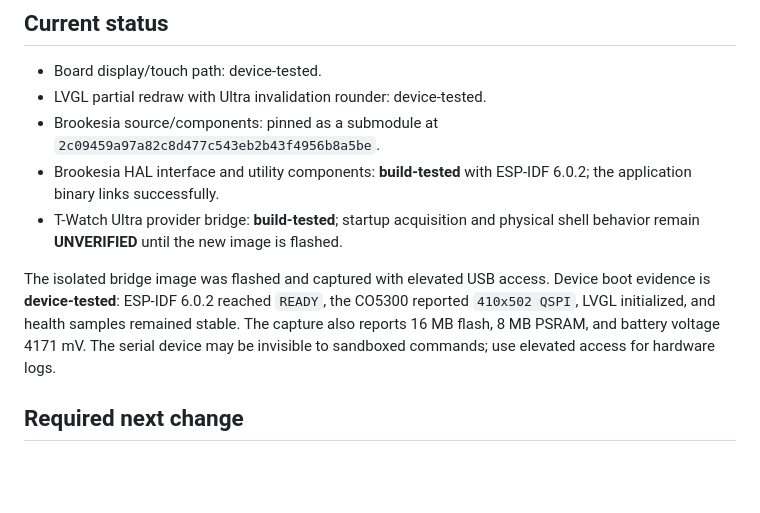
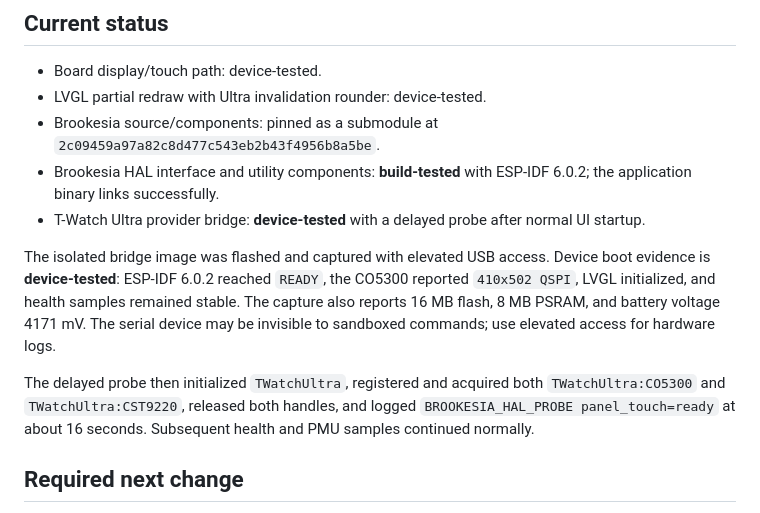
Before and after one commit to LindezaGrey/ultrawatch, a Markdown page: docs/bringup/phase-5-brookesia.md, the part around the change. Drawn GitHub-style; blank space fills up the shorter version.

Commit message:
Record physical Brookesia provider probe

```diff
--- a/docs/bringup/phase-5-brookesia.md
+++ b/docs/bringup/phase-5-brookesia.md
@@ -17,8 +17,8 @@ expected to consume board configuration and register the HAL interfaces.
   `2c09459a97a82c8d477c543eb2b43f4956b8a5be`.
 - Brookesia HAL interface and utility components: **build-tested** with
   ESP-IDF 6.0.2; the application binary links successfully.
-- T-Watch Ultra provider bridge: **build-tested**; startup acquisition and
-  physical shell behavior remain **UNVERIFIED** until the new image is flashed.
+- T-Watch Ultra provider bridge: **device-tested** with a delayed probe after
+  normal UI startup.
 
 The isolated bridge image was flashed and captured with elevated USB access.
 Device boot evidence is **device-tested**: ESP-IDF 6.0.2 reached `READY`, the
@@ -26,6 +26,11 @@ CO5300 reported `410x502 QSPI`, LVGL initialized, and health samples remained
 stable. The capture also reports 16 MB flash, 8 MB PSRAM, and battery voltage
 4171 mV. The serial device may be invisible to sandboxed commands; use elevated
 access for hardware logs.
+
+The delayed probe then initialized `TWatchUltra`, registered and acquired both
+`TWatchUltra:CO5300` and `TWatchUltra:CST9220`, released both handles, and
+logged `BROOKESIA_HAL_PROBE panel_touch=ready` at about 16 seconds. Subsequent
+health and PMU samples continued normally.
 
 ## Required next change
 
```
